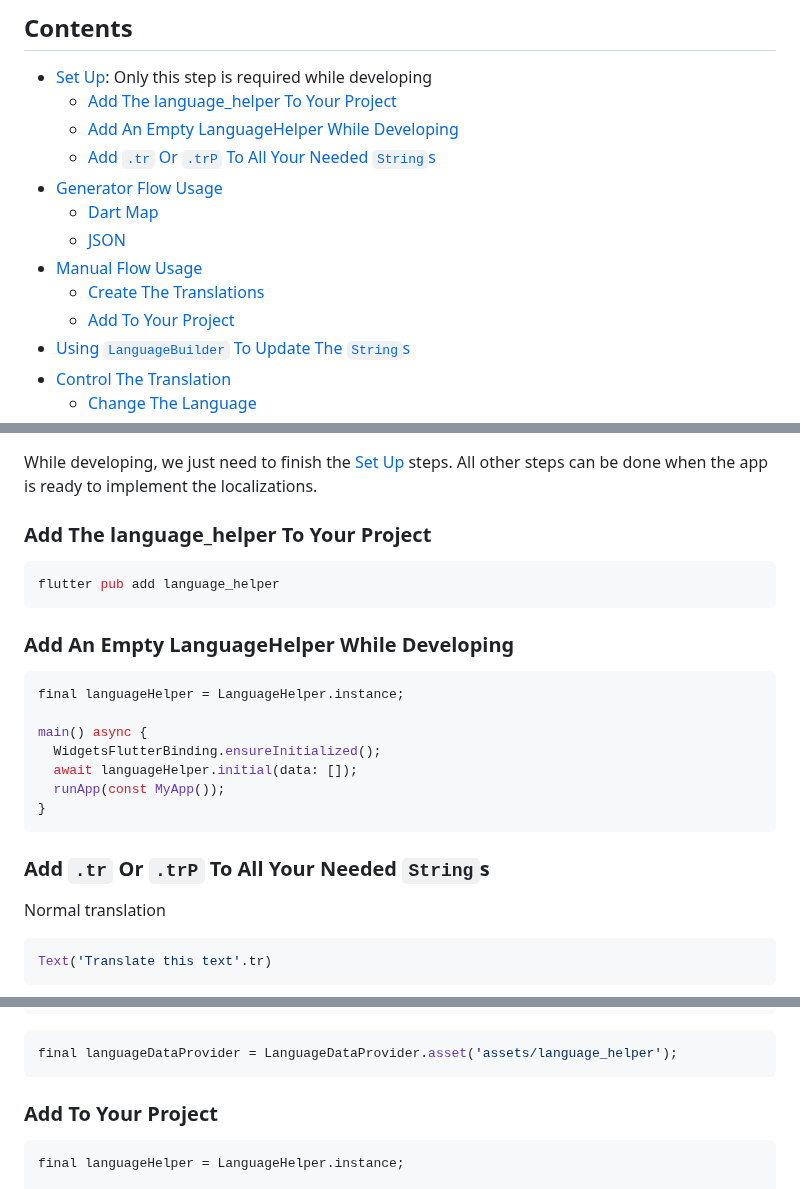
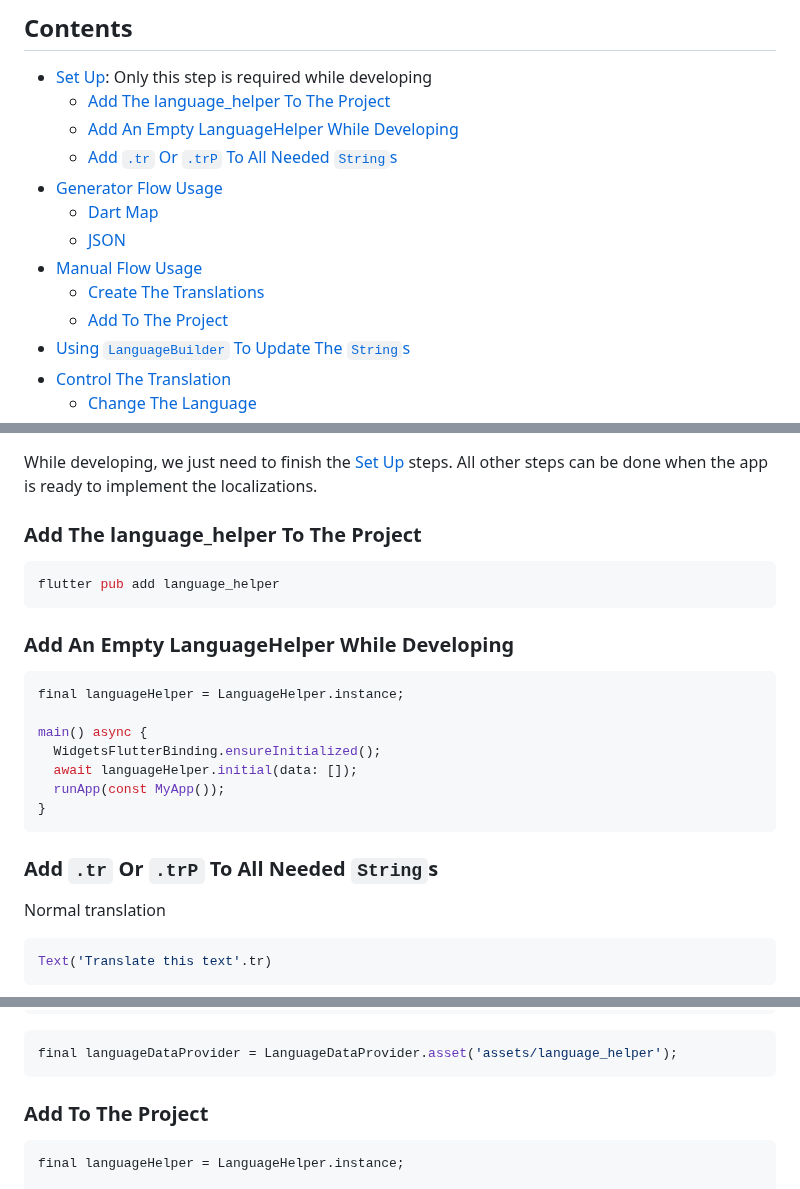
Before and after one commit to lamnhan066/language_helper, a Markdown page: README.md, 3 parts joined by grey strips. Rendered like a GitHub page.

Commit message:
Improve README

````diff
--- a/README.md
+++ b/README.md
@@ -21,15 +21,15 @@ I'm not a big fan of the '.arb' format or using short variables to store text in
 ## Contents
 
 - [Set Up](#set-up): Only this step is required while developing
-  - [Add The language_helper To Your Project](#add-the-language_helper-to-your-project)
+  - [Add The language_helper To The Project](#add-the-language_helper-to-the-project)
   - [Add An Empty LanguageHelper While Developing](#add-an-empty-languagehelper-while-developing)
-  - [Add `.tr` Or `.trP` To All Your Needed `String`s](#add-tr-or-trp-to-all-your-needed-strings)
+  - [Add `.tr` Or `.trP` To All Needed `String`s](#add-tr-or-trp-to-all-needed-strings)
 - [Generator Flow Usage](#generator-flow-usage)
   - [Dart Map](#dart-map)
   - [JSON](#json)
 - [Manual Flow Usage](#manual-flow-usage)
   - [Create The Translations](#create-the-translations)
-  - [Add To Your Project](#add-to-your-project)
+  - [Add To The Project](#add-to-the-project)
 - [Using `LanguageBuilder` To Update The `String`s](#using-languagebuilder-to-update-the-strings)
 - [Control The Translation](#control-the-translation)
   - [Change The Language](#change-the-language)
@@ -49,7 +49,7 @@ I'm not a big fan of the '.arb' format or using short variables to store text in
 
 While developing, we just need to finish the [Set Up](#set-up) steps. All other steps can be done when the app is ready to implement the localizations.
 
-### Add The language_helper To Your Project
+### Add The language_helper To The Project
 
 ```shell
 flutter pub add language_helper
@@ -67,7 +67,7 @@ main() async {
 }
 ```
 
-### Add `.tr` Or `.trP` To All Your Needed `String`s
+### Add `.tr` Or `.trP` To All Needed `String`s
 
 Normal translation
 
@@ -266,7 +266,7 @@ With `LanguageConditions`, you can completely control which text is returned acc
 final languageDataProvider = LanguageDataProvider.asset('assets/language_helper');
 ```
 
-### Add To Your Project
+### Add To The Project
 
 ```dart
 final languageHelper = LanguageHelper.instance;
````
